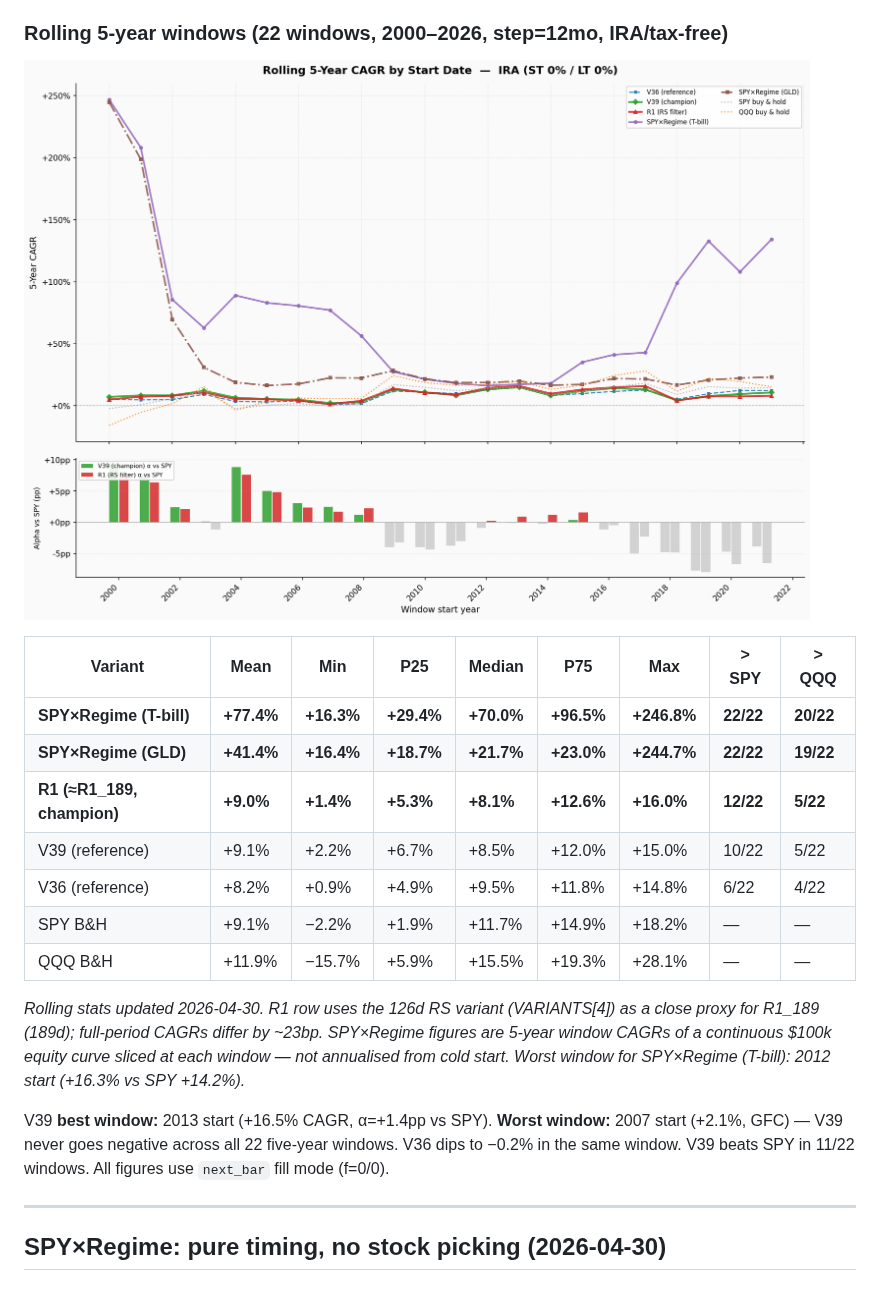
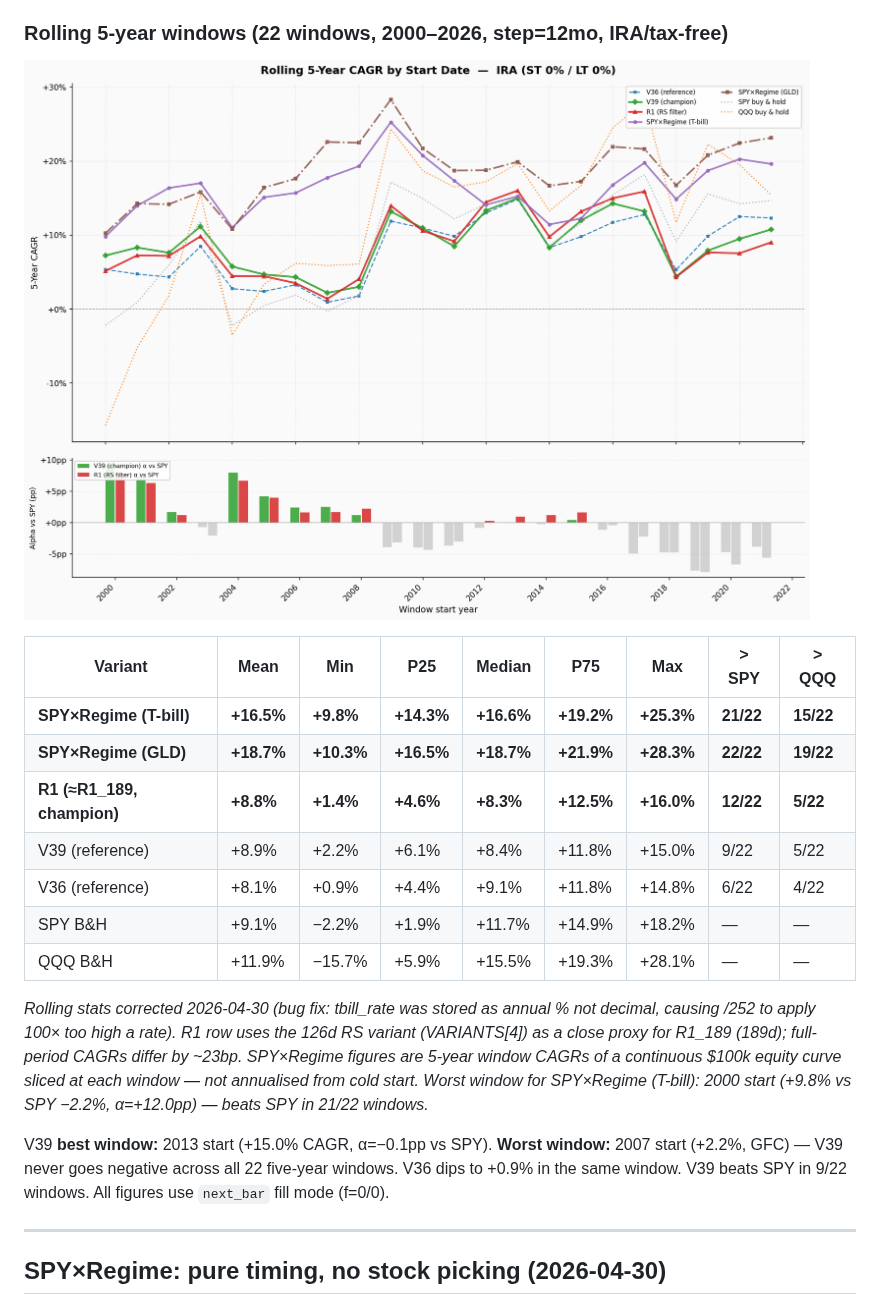
Before and after one commit to ktmixa/trading-docs, a Markdown page: alpha_summary.md, the part around the change. GitHub-like rendering; pictures changed too: rolling_5y_v39.png.

Commit message:
Sync docs from private repo @ 22c1f66959f85819f9442c7ea7cedcdc9f0cbcb9

```diff
--- a/alpha_summary.md
+++ b/alpha_summary.md
@@ -141,17 +141,17 @@ V1–V33 used a static curated SP50 universe (hindsight-biased). V34–V39 use t
 
 | Variant | Mean | Min | P25 | Median | P75 | Max | > SPY | > QQQ |
 |---------|------|-----|-----|--------|-----|-----|-------|-------|
-| **SPY×Regime (T-bill)** | **+77.4%** | **+16.3%** | **+29.4%** | **+70.0%** | **+96.5%** | **+246.8%** | **22/22** | **20/22** |
-| **SPY×Regime (GLD)** | **+41.4%** | **+16.4%** | **+18.7%** | **+21.7%** | **+23.0%** | **+244.7%** | **22/22** | **19/22** |
-| **R1 (≈R1_189, champion)** | **+9.0%** | **+1.4%** | **+5.3%** | **+8.1%** | **+12.6%** | **+16.0%** | **12/22** | **5/22** |
-| V39 (reference) | +9.1% | +2.2% | +6.7% | +8.5% | +12.0% | +15.0% | 10/22 | 5/22 |
-| V36 (reference) | +8.2% | +0.9% | +4.9% | +9.5% | +11.8% | +14.8% | 6/22 | 4/22 |
+| **SPY×Regime (T-bill)** | **+16.5%** | **+9.8%** | **+14.3%** | **+16.6%** | **+19.2%** | **+25.3%** | **21/22** | **15/22** |
+| **SPY×Regime (GLD)** | **+18.7%** | **+10.3%** | **+16.5%** | **+18.7%** | **+21.9%** | **+28.3%** | **22/22** | **19/22** |
+| **R1 (≈R1_189, champion)** | **+8.8%** | **+1.4%** | **+4.6%** | **+8.3%** | **+12.5%** | **+16.0%** | **12/22** | **5/22** |
+| V39 (reference) | +8.9% | +2.2% | +6.1% | +8.4% | +11.8% | +15.0% | 9/22 | 5/22 |
+| V36 (reference) | +8.1% | +0.9% | +4.4% | +9.1% | +11.8% | +14.8% | 6/22 | 4/22 |
 | SPY B&H | +9.1% | −2.2% | +1.9% | +11.7% | +14.9% | +18.2% | — | — |
 | QQQ B&H | +11.9% | −15.7% | +5.9% | +15.5% | +19.3% | +28.1% | — | — |
 
-*Rolling stats updated 2026-04-30. R1 row uses the 126d RS variant (VARIANTS[4]) as a close proxy for R1_189 (189d); full-period CAGRs differ by ~23bp. SPY×Regime figures are 5-year window CAGRs of a continuous $100k equity curve sliced at each window — not annualised from cold start. Worst window for SPY×Regime (T-bill): 2012 start (+16.3% vs SPY +14.2%).*
+*Rolling stats corrected 2026-04-30 (bug fix: tbill_rate was stored as annual % not decimal, causing /252 to apply 100× too high a rate). R1 row uses the 126d RS variant (VARIANTS[4]) as a close proxy for R1_189 (189d); full-period CAGRs differ by ~23bp. SPY×Regime figures are 5-year window CAGRs of a continuous $100k equity curve sliced at each window — not annualised from cold start. Worst window for SPY×Regime (T-bill): 2000 start (+9.8% vs SPY −2.2%, α=+12.0pp) — beats SPY in 21/22 windows.*
 
-V39 **best window:** 2013 start (+16.5% CAGR, α=+1.4pp vs SPY). **Worst window:** 2007 start (+2.1%, GFC) — V39 never goes negative across all 22 five-year windows. V36 dips to −0.2% in the same window. V39 beats SPY in 11/22 windows. All figures use `next_bar` fill mode (f=0/0).
+V39 **best window:** 2013 start (+15.0% CAGR, α=−0.1pp vs SPY). **Worst window:** 2007 start (+2.2%, GFC) — V39 never goes negative across all 22 five-year windows. V36 dips to +0.9% in the same window. V39 beats SPY in 9/22 windows. All figures use `next_bar` fill mode (f=0/0).
 
 ---
 
```
